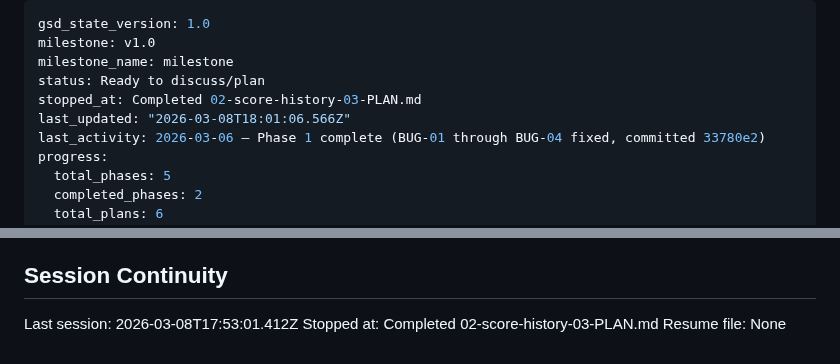
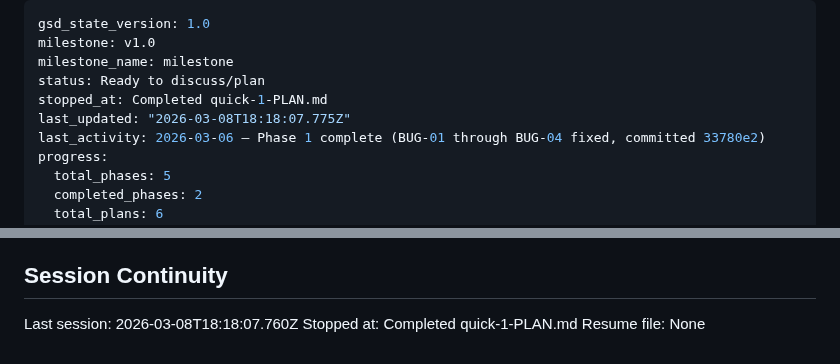
Before and after one commit to yamxavier-create/dominos_pr, a Markdown page: .planning/STATE.md, 2 parts joined by grey strips. Drawn GitHub-style.

Commit message:
docs(quick-1): complete board end indicators fix plan
Co-Authored-By: Claude Opus 4.6 <noreply@anthropic.com>

```diff
--- a/.planning/STATE.md
+++ b/.planning/STATE.md
@@ -3,8 +3,8 @@ gsd_state_version: 1.0
 milestone: v1.0
 milestone_name: milestone
 status: Ready to discuss/plan
-stopped_at: Completed 02-score-history-03-PLAN.md
-last_updated: "2026-03-08T18:01:06.566Z"
+stopped_at: Completed quick-1-PLAN.md
+last_updated: "2026-03-08T18:18:07.775Z"
 last_activity: 2026-03-06 — Phase 1 complete (BUG-01 through BUG-04 fixed, committed 33780e2)
 progress:
   total_phases: 5
@@ -85,6 +85,6 @@ None yet.
 
 ## Session Continuity
 
-Last session: 2026-03-08T17:53:01.412Z
-Stopped at: Completed 02-score-history-03-PLAN.md
+Last session: 2026-03-08T18:18:07.760Z
+Stopped at: Completed quick-1-PLAN.md
 Resume file: None
```
Also changed, not shown: 1 other file.
